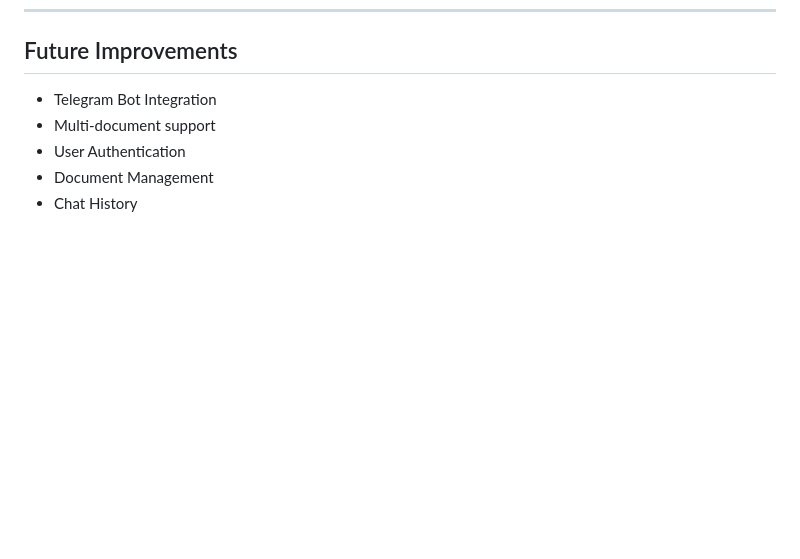
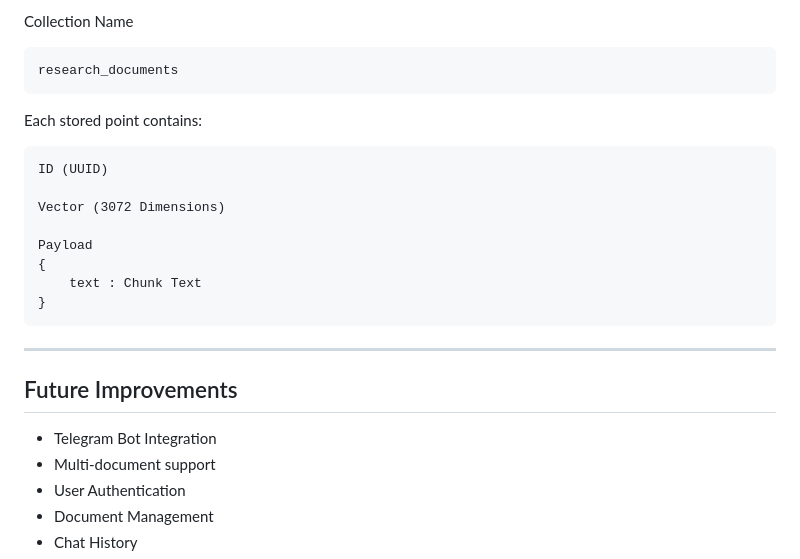
Before and after one commit to harshajogi/AI-Research-Assistant-RAG, a Markdown page: README.md, the part around one of its changes. Drawn GitHub-style; blank space fills up the shorter version.

````diff
--- a/README.md
+++ b/README.md
@@ -139,3 +215,22 @@ This document reviews published studies on family caregiving for schizophrenia p
+Collection Name
+
+```
+research_documents
+```
+
+Each stored point contains:
+
+```
+ID (UUID)
+
+Vector (3072 Dimensions)
+
+Payload
+{
+    text : Chunk Text
+}
+```
+---
 
 ##  Future Improvements
 
````
Also changed, not shown: other parts of README.md (+76 -0 lines).
